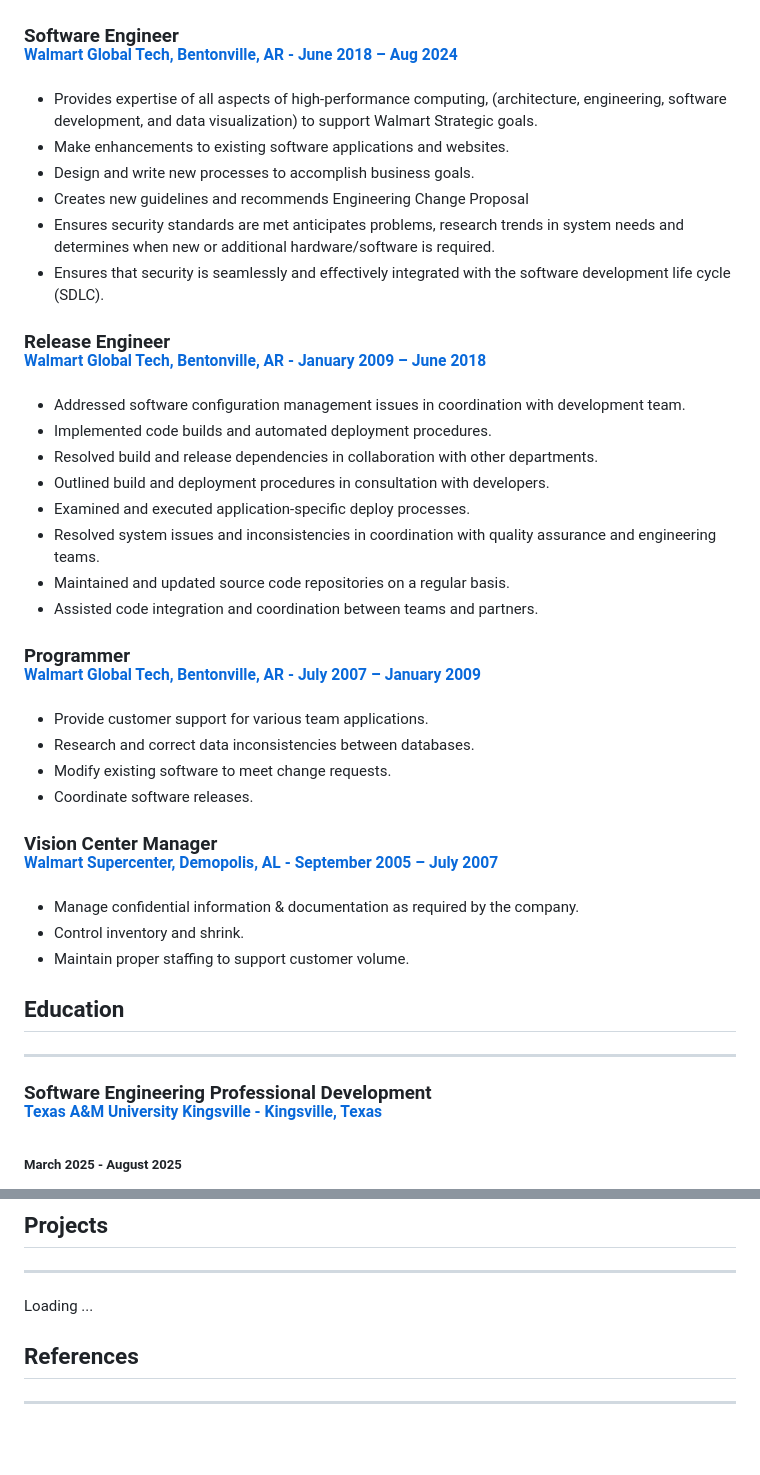
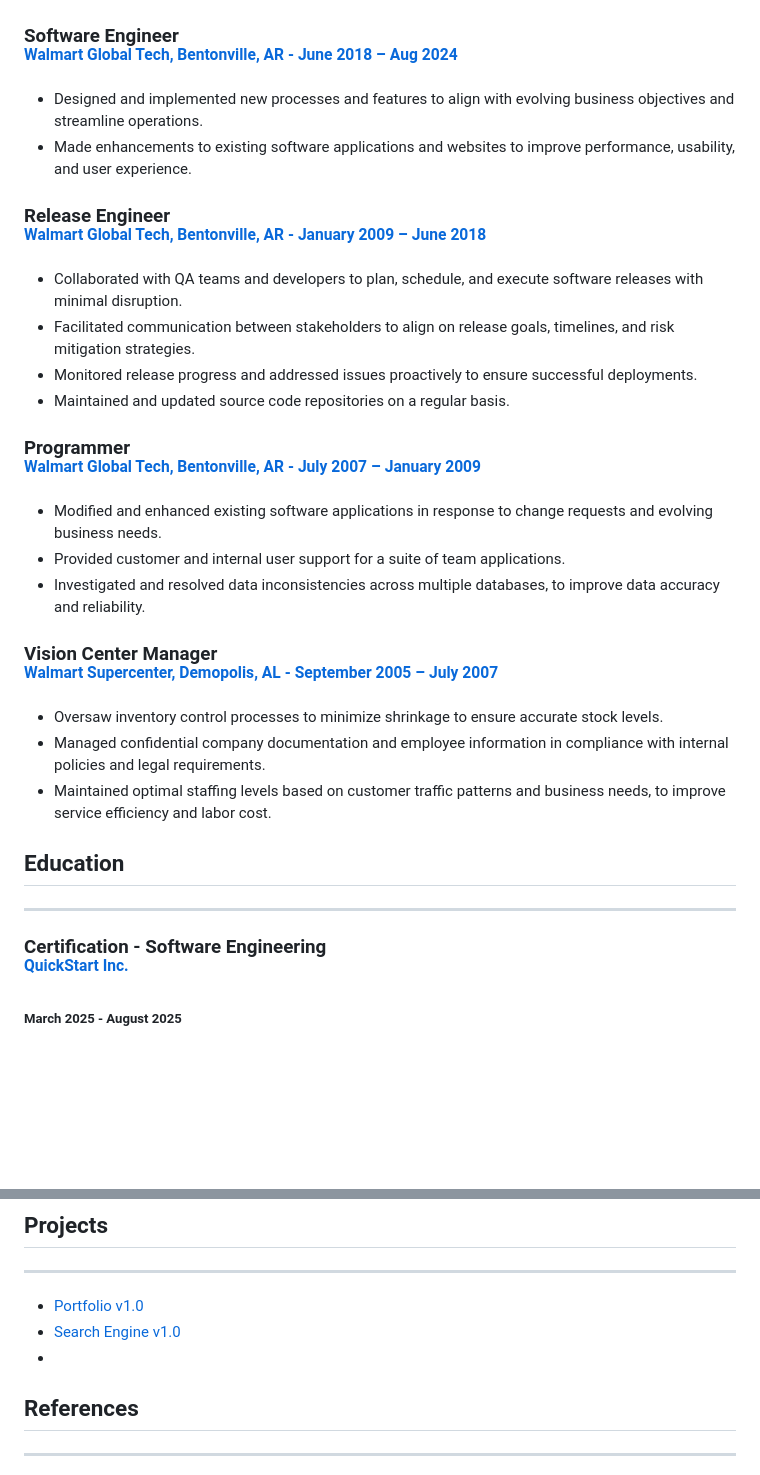
Before and after one commit to mstina03/mstina03.github.io, a Markdown page: README.md, 2 parts joined by grey strips. Rendered like a GitHub page; blank space fills up the shorter version.

```diff
--- a/README.md
+++ b/README.md
@@ -29,38 +29,32 @@ ___
 ___
 ### Software Engineer <br> <sup> [Walmart Global Tech, Bentonville, AR - June 2018 – Aug 2024](https://tech.walmart.com/content/walmart-global-tech/en_us.html)	</sup>
 
-*	Provides expertise of all aspects of high-performance computing, (architecture, engineering, software development, and data visualization) to support Walmart Strategic goals.
-*	Make enhancements to existing software applications and websites.
-*	Design and write new processes to accomplish business goals.
-*	Creates new guidelines and recommends Engineering Change Proposal
-*	Ensures security standards are met anticipates problems, research trends in system needs and determines when new or additional hardware/software is required.
-*	Ensures that security is seamlessly and effectively integrated with the software development life cycle (SDLC).
+* Designed and implemented new processes and features to align with evolving business objectives and streamline operations.
+* Made enhancements to existing software applications and websites to improve performance, usability, and user experience.
 
 ### Release Engineer <br> <sup> [Walmart Global Tech, Bentonville, AR - January 2009 – June 2018](https://tech.walmart.com/content/walmart-global-tech/en_us.html) </sup>
-*	Addressed software configuration management issues in coordination with development team.
-*	Implemented code builds and automated deployment procedures.
-*	Resolved build and release dependencies in collaboration with other departments.
-*	Outlined build and deployment procedures in consultation with developers.
-*	Examined and executed application-specific deploy processes.
-*	Resolved system issues and inconsistencies in coordination with quality assurance and engineering teams.
+
+* Collaborated with QA teams and developers to plan, schedule, and execute software releases with minimal disruption.
+* Facilitated communication between stakeholders to align on release goals, timelines, and risk mitigation strategies.
+* Monitored release progress and addressed issues proactively to ensure successful deployments.
 *	Maintained and updated source code repositories on a regular basis.
-*	Assisted code integration and coordination between teams and partners.
 
 ### Programmer <br> <sup> [Walmart Global Tech, Bentonville, AR - July 2007 – January 2009](https://tech.walmart.com/content/walmart-global-tech/en_us.html)</sup>
-*	Provide customer support for various team applications.
-*	Research and correct data inconsistencies between databases.
-*	Modify existing software to meet change requests.
-*	Coordinate software releases.
+
+* Modified and enhanced existing software applications in response to change requests and evolving business needs.
+* Provided customer and internal user support for a suite of team applications.
+* Investigated and resolved data inconsistencies across multiple databases, to improve data accuracy and reliability.
 
 ### Vision Center Manager <br> <sup> [Walmart Supercenter, Demopolis, AL - September 2005 – July 2007](https://www.walmart.com/store/731-demopolis-al) </sup>
-*	Manage confidential information & documentation as required by the company.
-*	Control inventory and shrink.
-*	Maintain proper staffing to support customer volume.
+
+ * Oversaw inventory control processes to minimize shrinkage to ensure accurate stock levels.
+ * Managed confidential company documentation and employee information in compliance with internal policies and legal requirements.
+ * Maintained optimal staffing levels based on customer traffic patterns and business needs, to improve service efficiency and labor cost.
 
 ## Education
 ___
 
-### Software Engineering Professional Development <br> <sup> [Texas A&M University Kingsville - Kingsville, Texas](https://www.quickstart.com/bootcamp/software-engineering/) </sup>
+### Certification - Software Engineering  <br> <sup> [QuickStart Inc.](https://www.quickstart.com/bootcamp/software-engineering/) </sup>
 ##### March 2025 - August 2025
 * Hands-on bootcamp with an emphasis on Fullstack Web Development
 * Developed web applications using React and Node.js
@@ -80,7 +74,9 @@ ___
 
 ## Projects
 ___
-Loading ...
+* [Portfolio v1.0](https://mstina03.github.io/Portfolio/)
+* [Search Engine v1.0](https://mstina03.github.io/SearchEngine/)
+*
 
 ## References
 ___
```
